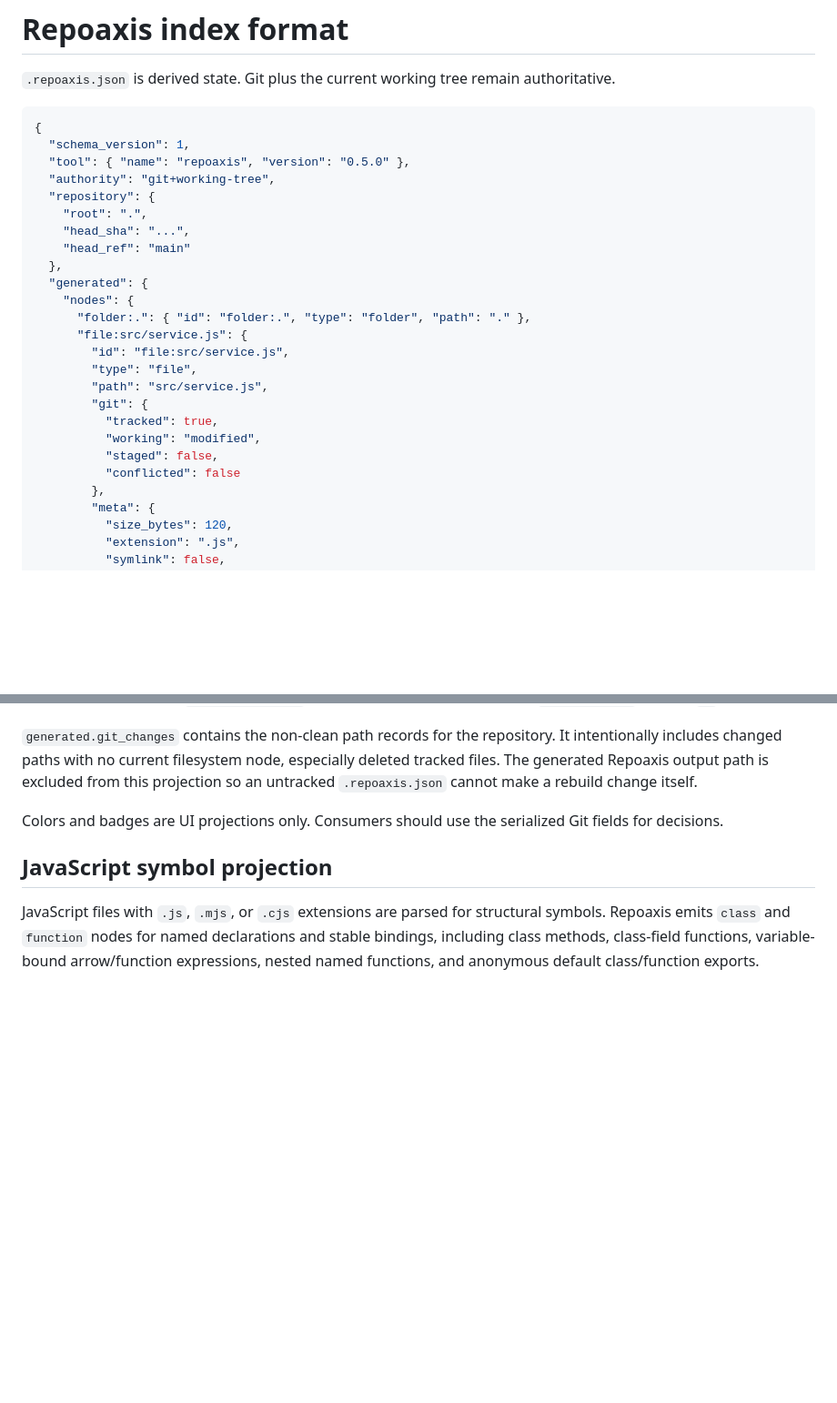
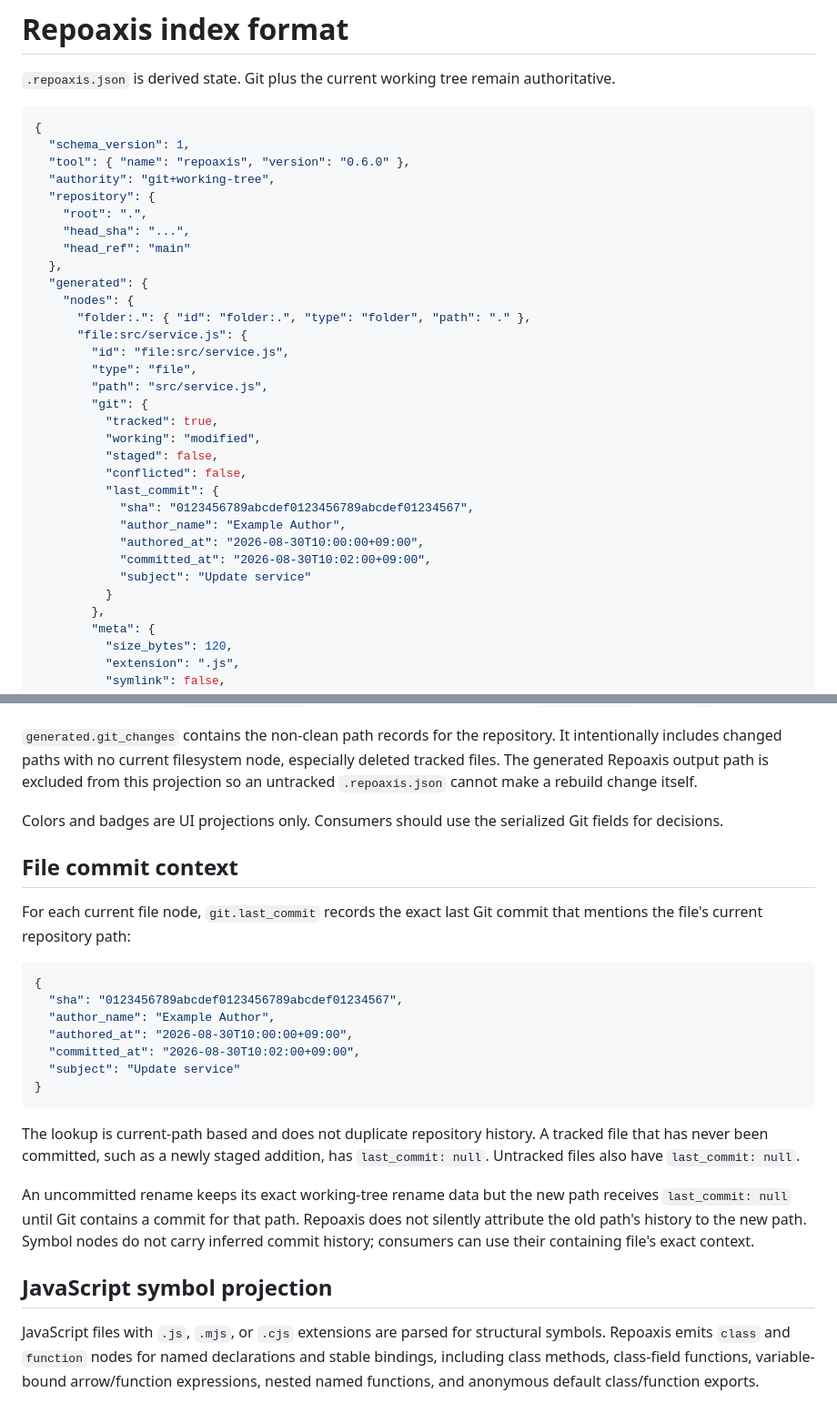
Before and after one commit to ictseoyoungmin/repoaxis, a Markdown page: docs/index-format.md, 2 parts joined by grey strips. Shown at 91% size. Rendered like a GitHub page; blank space fills up the shorter version.

Commit message:
S05: document file commit context format

````diff
--- a/docs/index-format.md
+++ b/docs/index-format.md
@@ -5,7 +5,7 @@
 ```json
 {
   "schema_version": 1,
-  "tool": { "name": "repoaxis", "version": "0.5.0" },
+  "tool": { "name": "repoaxis", "version": "0.6.0" },
   "authority": "git+working-tree",
   "repository": {
     "root": ".",
@@ -23,7 +23,14 @@
           "tracked": true,
           "working": "modified",
           "staged": false,
-          "conflicted": false
+          "conflicted": false,
+          "last_commit": {
+            "sha": "0123456789abcdef0123456789abcdef01234567",
+            "author_name": "Example Author",
+            "authored_at": "2026-08-30T10:00:00+09:00",
+            "committed_at": "2026-08-30T10:02:00+09:00",
+            "subject": "Update service"
+          }
         },
         "meta": {
           "size_bytes": 120,
@@ -114,6 +121,24 @@ Rename/copy records can additionally include `rename_from` or `copy_from` plus G
 
 Colors and badges are UI projections only. Consumers should use the serialized Git fields for decisions.
 
+## File commit context
+
+For each current file node, `git.last_commit` records the exact last Git commit that mentions the file's current repository path:
+
+```json
+{
+  "sha": "0123456789abcdef0123456789abcdef01234567",
+  "author_name": "Example Author",
+  "authored_at": "2026-08-30T10:00:00+09:00",
+  "committed_at": "2026-08-30T10:02:00+09:00",
+  "subject": "Update service"
+}
+```
+
+The lookup is current-path based and does not duplicate repository history. A tracked file that has never been committed, such as a newly staged addition, has `last_commit: null`. Untracked files also have `last_commit: null`.
+
+An uncommitted rename keeps its exact working-tree rename data but the new path receives `last_commit: null` until Git contains a commit for that path. Repoaxis does not silently attribute the old path's history to the new path. Symbol nodes do not carry inferred commit history; consumers can use their containing file's exact context.
+
 ## JavaScript symbol projection
 
 JavaScript files with `.js`, `.mjs`, or `.cjs` extensions are parsed for structural symbols. Repoaxis emits `class` and `function` nodes for named declarations and stable bindings, including class methods, class-field functions, variable-bound arrow/function expressions, nested named functions, and anonymous default class/function exports.
````
